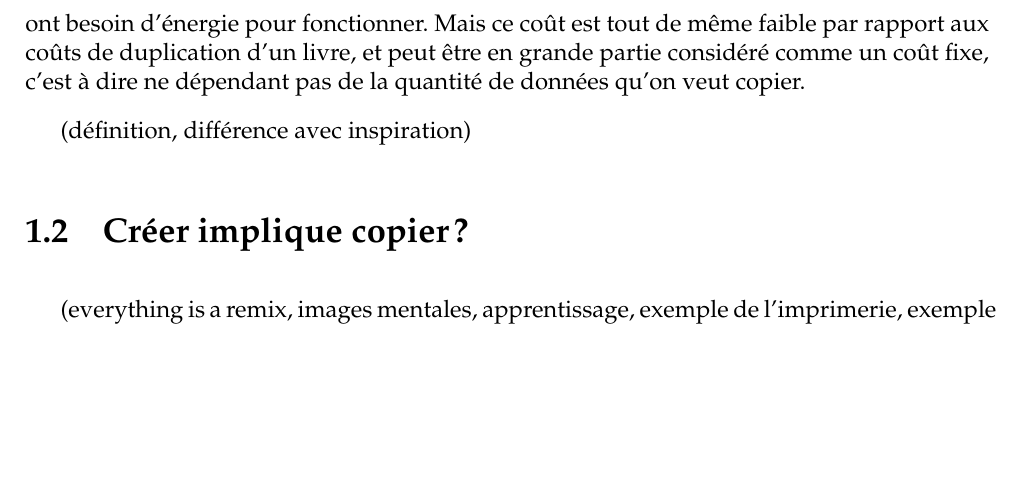
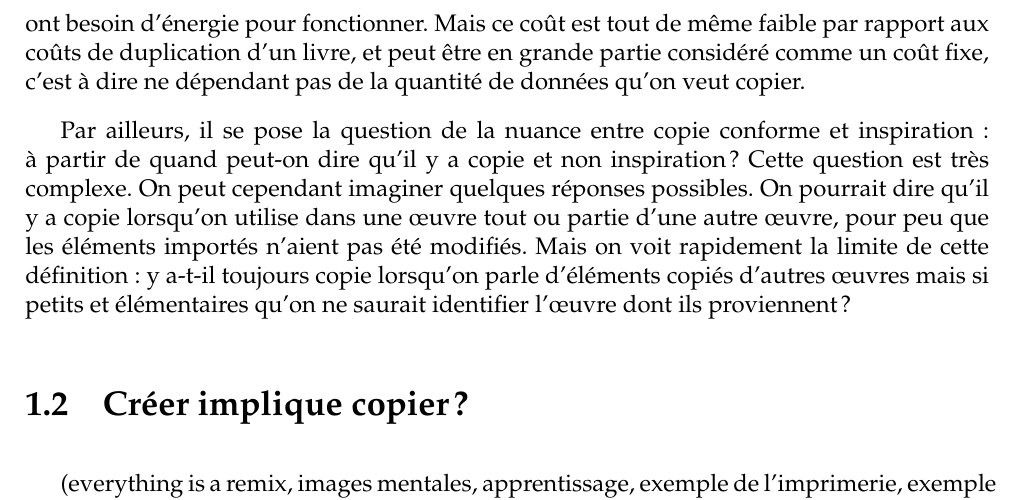
Before and after one commit to dsferruzza/copier-pour-mieux-creer, a LaTeX document (report.tex, which reads chap1.tex): part of page 6 of 9, cut so that both start at the same text, the shorter picture padded with empty space. Compiled offline with pdfLaTeX.

Commit message:
Rédaction

```diff
--- a/chap1.tex
+++ b/chap1.tex
@@ -26,9 +26,13 @@ En couplant ça avec la prolifération d'Internet, il devient possible de copier
 Bien sûr, il y a un coût variable : les infrastructures qui supportent et constituent Internet, ainsi que les terminaux des utilisateurs ont besoin d'énergie pour fonctionner.
 Mais ce coût est tout de même faible par rapport aux coûts de duplication d'un livre, et peut être en grande partie considéré comme un coût fixe, c'est à dire ne dépendant pas de la quantité de données qu'on veut copier.
 
+Par ailleurs, il se pose la question de la nuance entre copie conforme et inspiration : à partir de quand peut-on dire qu'il y a copie et non inspiration ?
+Cette question est très complexe.
+On peut cependant imaginer quelques réponses possibles.
+On pourrait dire qu'il y a copie lorsqu'on utilise dans une œuvre tout ou partie d'une autre œuvre, pour peu que les éléments importés n'aient pas été modifiés.
+Mais on voit rapidement la limite de cette définition : y a-t-il toujours copie lorsqu'on parle d'éléments copiés d'autres œuvres mais si petits et élémentaires qu'on ne saurait identifier l'œuvre dont ils proviennent ?
 
-
-(définition, différence avec inspiration)
+%(définition, différence avec inspiration)
 \section{Créer implique copier ?}
 (everything is a remix, images mentales, apprentissage, exemple de l'imprimerie, exemple de Ford)
 \section{Copier n'est pas voler}
```
